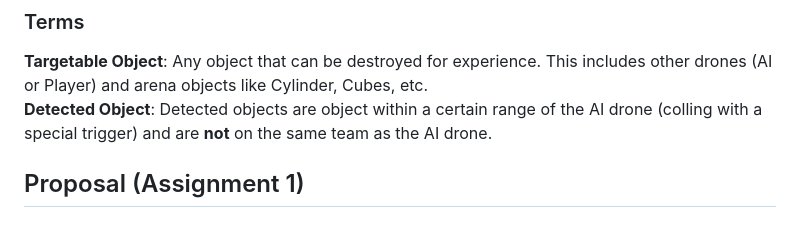
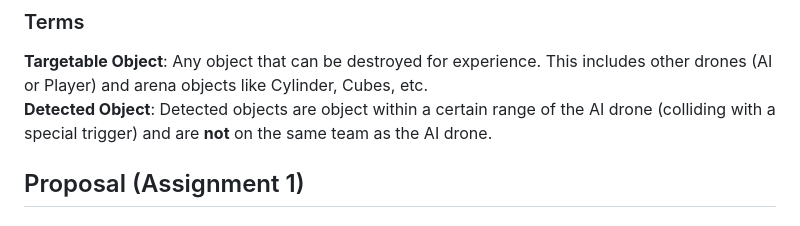
Before and after one commit to loganthephil/CISC486-Game, a Markdown page: README.md, the part around the change. Drawn GitHub-style.

Commit message:
Correct typo in README.md
Fix typo in the definition of 'Detected Object'.

```diff
--- a/README.md
+++ b/README.md
@@ -18,7 +18,7 @@ Game executable, if needed, is in under `/Drone Strikers/Build`
 
 ### Terms
 **Targetable Object**: Any object that can be destroyed for experience. This includes other drones (AI or Player) and arena objects like Cylinder, Cubes, etc.\
-**Detected Object**: Detected objects are object within a certain range of the AI drone (colling with a special trigger) and are **not** on the same team as the AI drone.
+**Detected Object**: Detected objects are object within a certain range of the AI drone (colliding with a special trigger) and are **not** on the same team as the AI drone.
 
 ## Proposal (Assignment 1)
 ### Title (Working)
```
